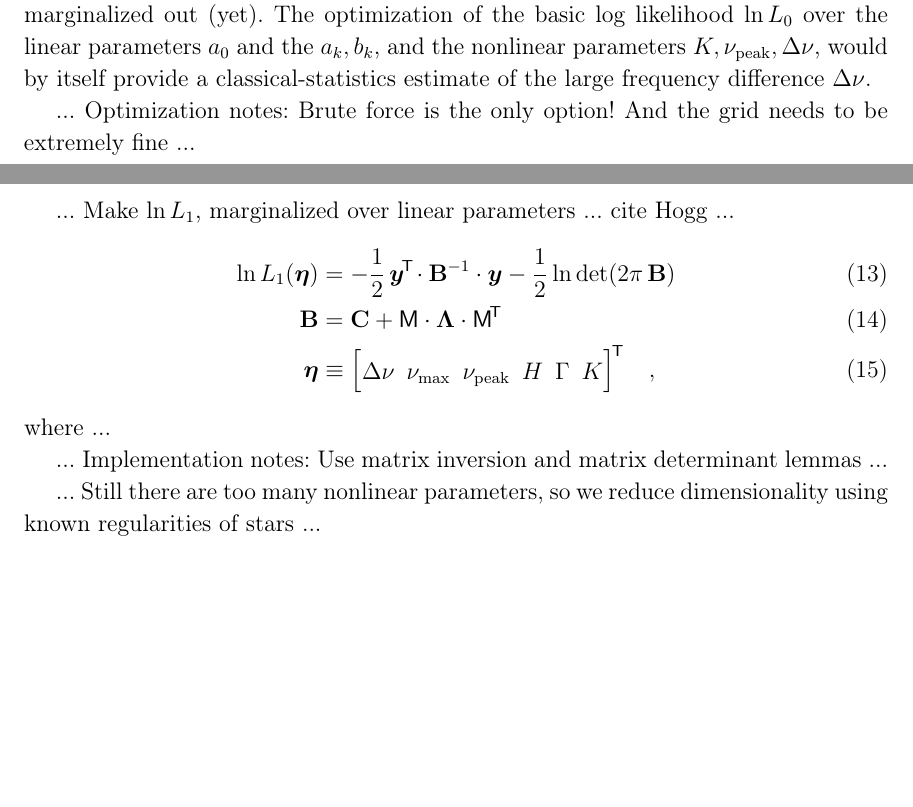
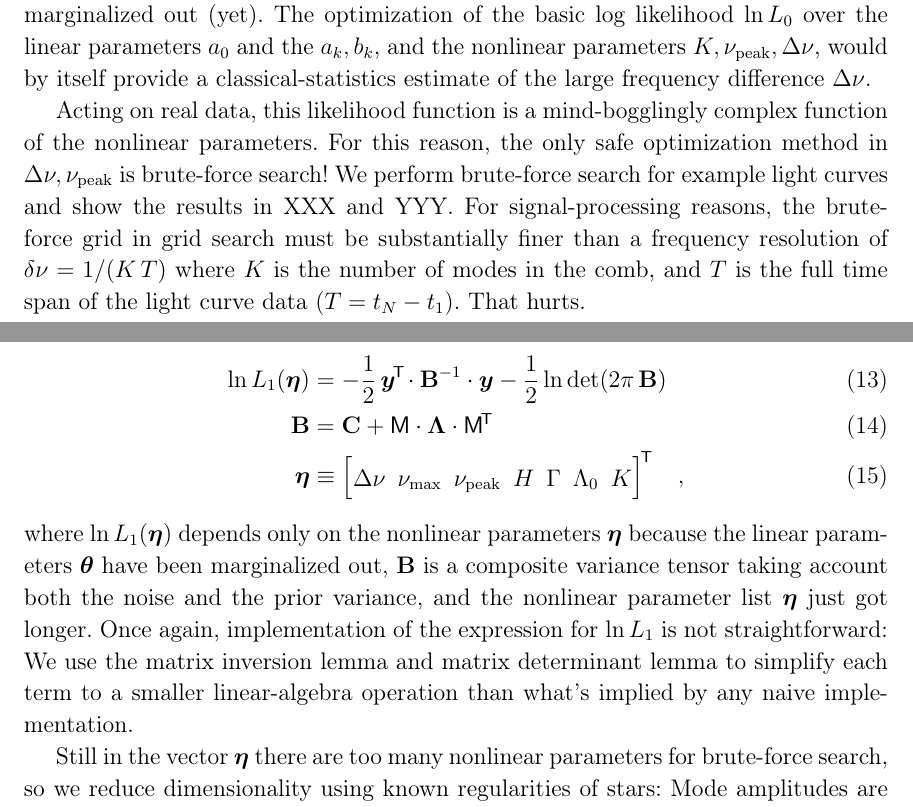
Before and after one commit to abonaca/tess_giants, a LaTeX paper (paper/tess_seismology.tex): two parts of pages 3 and 5 of 5 before the commit and two parts of pages 3 and 5 of 6 after it, joined at a grey line, cut so that both start at the same text, the shorter picture padded with empty space. Compiled offline with LaTeX, dvips and Ghostscript.

Commit message:
makefile; lots more method section; reference

```diff
--- a/paper/tess_seismology.tex
+++ b/paper/tess_seismology.tex
@@ -7,6 +7,7 @@
 \newcommand{\acronym}[1]{{\small{#1}}}
 \newcommand{\package}[1]{\textsl{#1}}
 \newcommand{\changes}[1]{{\textbf{#1}}}
+\renewcommand{\twocolumngrid}{} % This is evil Hogg stuff right here.
 
 % math
 \newcommand{\nupeak}{\nu_\mathrm{peak}}
@@ -177,8 +178,17 @@ parameters $K, \nupeak, \Delta\nu$, would by itself provide a
 classical-statistics estimate of the large frequency difference
 $\Delta\nu$.
 
-... Optimization notes: Brute force is the only option! And the grid needs
-to be extremely fine ...
+Acting on real data, this likelihood function is a mind-bogglingly complex
+function of the nonlinear parameters.
+For this reason, the only safe optimization method in $\Delta\nu, \nupeak$ is
+brute-force search!
+We perform brute-force search for example light curves  and show the results in XXX
+and YYY.
+For signal-processing reasons, the brute-force grid in grid search must be
+substantially finer than a frequency resolution of $\delta\nu = 1/(K\,T)$ where
+$K$ is the number of modes in the comb, and $T$ is the full time span of the
+light curve data ($T = t_N - t_1$).
+That hurts.
 
 If we define a few linear-algebra operators, we can write the likelihood in a more
 generalizable form.
@@ -235,4 +248,3 @@ where $\Lambda_0$ is a (small) prior variance for the constant term $a_0$.
 Recall that the flux data were normalized to unity and then had unity
 (or a filter??) subtracted, to give them mean zero.
 
-... Make $\ln L_1$, marginalized over linear parameters ... cite Hogg ...
@@ -241,12 +258,20 @@ Recall that the flux data were normalized to unity and then had unity
   \\
   \tB &= \tC + \mM\cdot\tLambda\cdot\mM\T
   \\
-  \veta &\equiv \begin{bmatrix} \Delta\nu & \numax & \nupeak & H & \Gamma & K \end{bmatrix}\T
+  \veta &\equiv \begin{bmatrix} \Delta\nu & \numax & \nupeak & H & \Gamma & \Lambda_0 & K \end{bmatrix}\T
   \quad ,
 \end{align}
-where ...
+where $\ln L_1(\veta)$ depends only on the nonlinear parameters $\veta$ because
+the linear parameters $\vtheta$ have been marginalized out,
+$\tB$ is a composite variance tensor taking account both the noise
+and the prior variance, and the nonlinear parameter list $\veta$ just got
+longer.
+Once again, implementation of the expression for $\ln L_1$ is not straightforward:
+We use the matrix inversion lemma and matrix determinant lemma to simplify each
+term to a smaller linear-algebra operation than what's implied by any naive
+implementation.
 
-... Implementation notes: Use matrix inversion and matrix determinant lemmas ...
-
-... Still there are too many nonlinear parameters, so we reduce dimensionality
-using known regularities of stars ...
+Still in the vector $\veta$ there are too many nonlinear parameters for brute-force
+search, so we reduce dimensionality
+using known regularities of stars:
+Mode amplitudes are a function of evolutionary
```
Also changed, not shown: paper/tess_seismology.bib (+15 -0 lines), paper/Makefile (added), paper/tess_seismology.tex (39 more changed lines).
